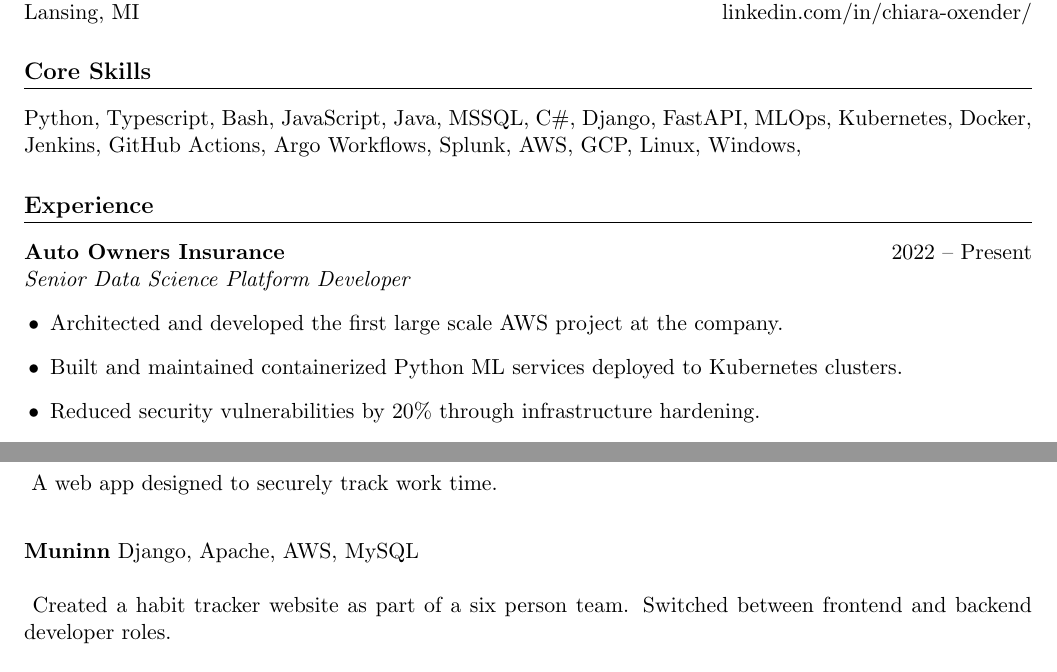
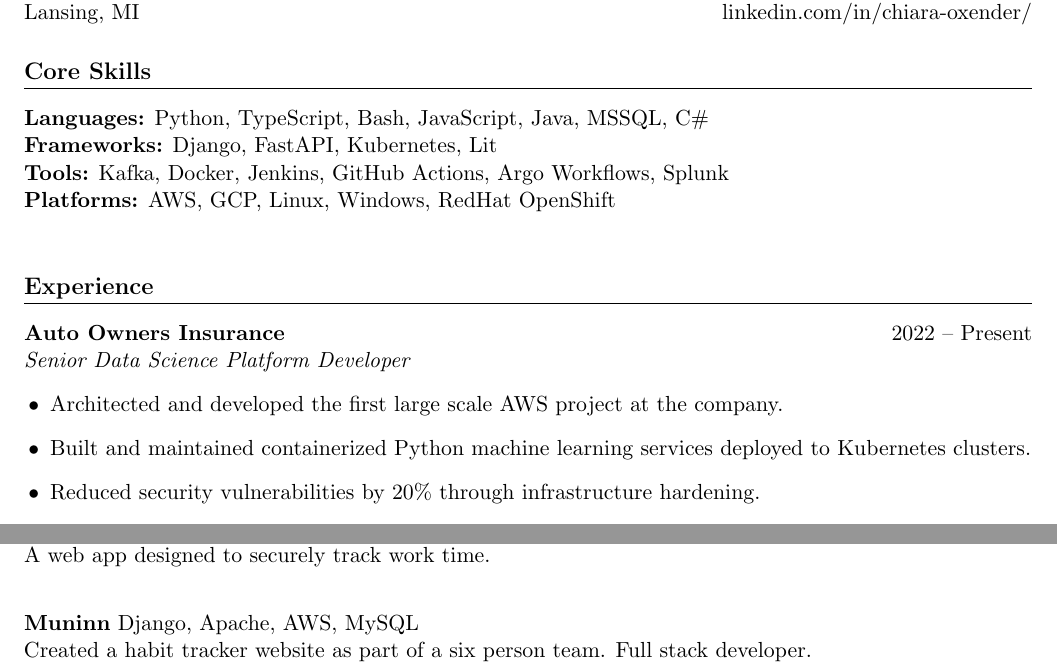
Before and after one commit to coxender/latex-resume, a LaTeX document (software-engineer.tex): two parts of the page, joined at a grey line, cut so that both start at the same text. Compiled offline with pdfLaTeX.

Commit message:
feat: reformat and add more skills - categorize skills - remove links - shorten project descriptions

```diff
--- a/software-engineer.tex
+++ b/software-engineer.tex
@@ -17,14 +17,17 @@
 
 
 \section*{Core Skills}
-Python, Typescript, Bash, JavaScript, Java, MSSQL, C\#, Django, FastAPI, MLOps, Kubernetes, Docker, Jenkins, GitHub Actions, Argo Workflows, Splunk, AWS, GCP, Linux, Windows,
+\textbf{Languages:} Python, TypeScript, Bash, JavaScript, Java, MSSQL, C\# \\
+\textbf{Frameworks:} Django, FastAPI,  Kubernetes, Lit\\
+\textbf{Tools:} Kafka, Docker, Jenkins, GitHub Actions, Argo Workflows, Splunk\\
+\textbf{Platforms:} AWS, GCP, Linux, Windows, RedHat OpenShift\\
 
 \section*{Experience}
 \textbf{Auto Owners Insurance} \hfill 2022 -- Present\\
 \textit{Senior Data Science Platform Developer}
 \begin{itemize}
   \item Architected and developed the first large scale AWS project at the company.
-  \item Built and maintained containerized Python ML services deployed to Kubernetes clusters.
+  \item Built and maintained containerized Python machine learning services deployed to Kubernetes clusters.
   \item Reduced security vulnerabilities by 20\% through infrastructure hardening.
  \item Designed a Kubernetes application template that reduced deployment time by multiple days.
  \item Partners with developers and security teams to  create and implement cloud best practices.
@@ -49,10 +52,8 @@
 \section*{Personal Projects}
 
 \textbf{Task Aggregator} TypeScript, Vite\\
-\href{https://github.com/coxender/task-aggregator}\\
  A web app designed to securely track work time.   \\
 
 \textbf{Muninn}  Django, Apache, AWS, MySQL\\
-\href{https://github.com/coxender/Muninn}\\
-Created a habit tracker website as part of a six person team.  Switched between frontend and backend developer roles.\\
+Created a habit tracker website as part of a six person team.  Full stack developer.\\
 \end{document}
```
